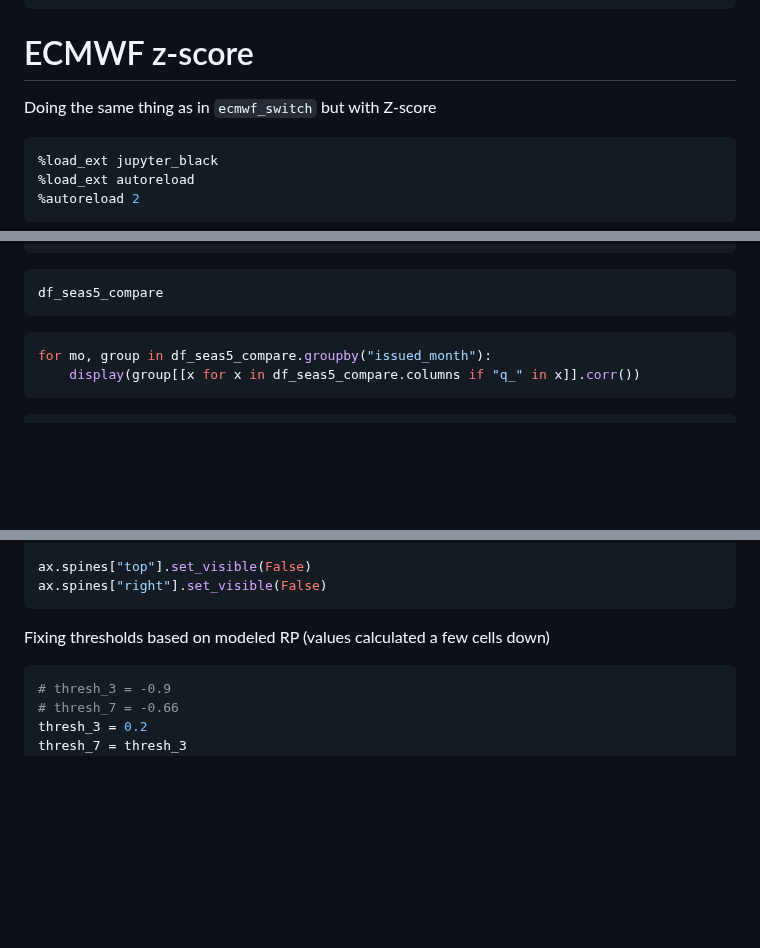
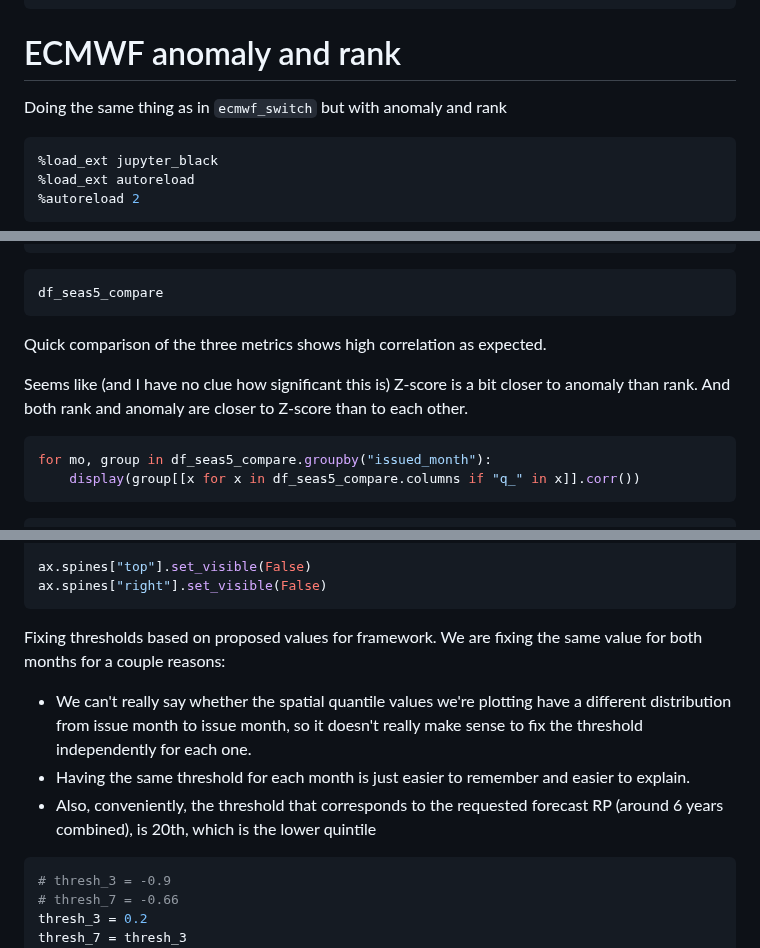
Before and after one commit to OCHA-DAP/pa-aa-bfa-drought, a Markdown page: analysis/ecmwf_switch_anomaly.md, 3 parts joined by grey strips. Rendered like a GitHub page; blank space fills up the shorter version.

````diff
--- a/analysis/ecmwf_switch_anomaly.md
+++ b/analysis/ecmwf_switch_anomaly.md
@@ -13,9 +13,11 @@ jupyter:
     name: pa-aa-bfa-drought
 ---
 
-# ECMWF z-score
+# ECMWF anomaly and rank
 
-Doing the same thing as in `ecmwf_switch` but with Z-score
+Doing the same thing as in `ecmwf_switch` but with anomaly and rank
+
+<!-- markdownlint-disable MD013 -->
 
 ```python
 %load_ext jupyter_black
@@ -255,6 +257,11 @@ df_seas5_compare = df_seas5_compare[df_seas5_compare["year"] >= 2000]
 ```python
 df_seas5_compare
 ```
+
+Quick comparison of the three metrics shows high correlation as expected.
+
+Seems like (and I have no clue how significant this is) Z-score is a bit closer to anomaly than rank.
+And both rank and anomaly are closer to Z-score than to each other.
 
 ```python
 for mo, group in df_seas5_compare.groupby("issued_month"):
@@ -471,7 +483,11 @@ ax.spines["top"].set_visible(False)
 ax.spines["right"].set_visible(False)
 ```
 
-Fixing thresholds based on modeled RP (values calculated a few cells down)
+Fixing thresholds based on proposed values for framework. We are fixing the same value for both months for a couple reasons:
+
+- We can't really say whether the spatial quantile values we're plotting have a different distribution from issue month to issue month, so it doesn't really make sense to fix the threshold independently for each one.
+- Having the same threshold for each month is just easier to remember and easier to explain.
+- Also, conveniently, the threshold that corresponds to the requested forecast RP (around 6 years combined), is 20th, which is the lower quintile
 
 ```python
 # thresh_3 = -0.9
````
Also changed, not shown: other parts of analysis/ecmwf_switch_anomaly.md (+8 -3 lines).
